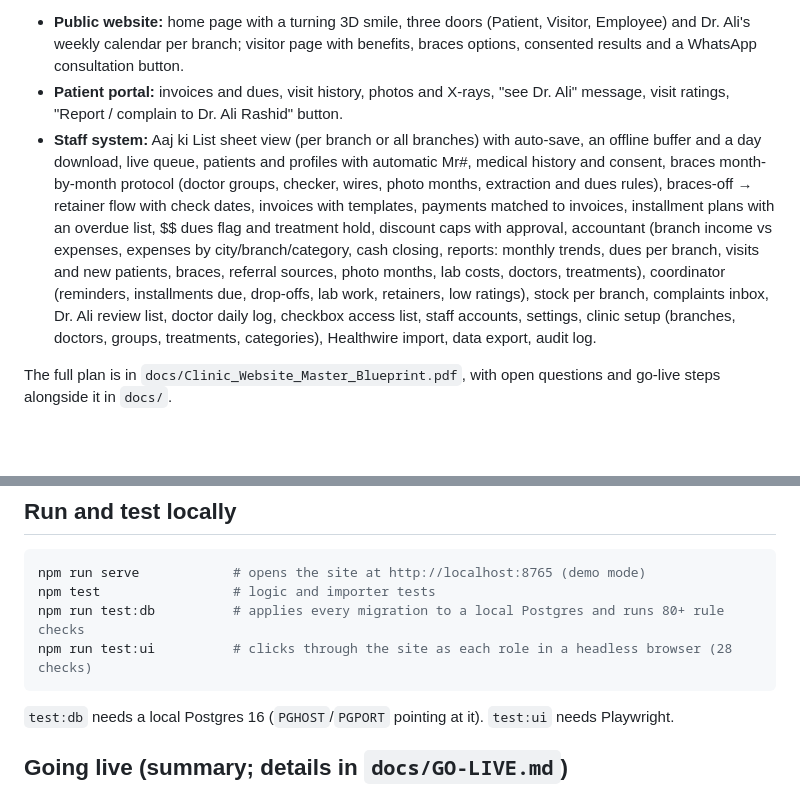
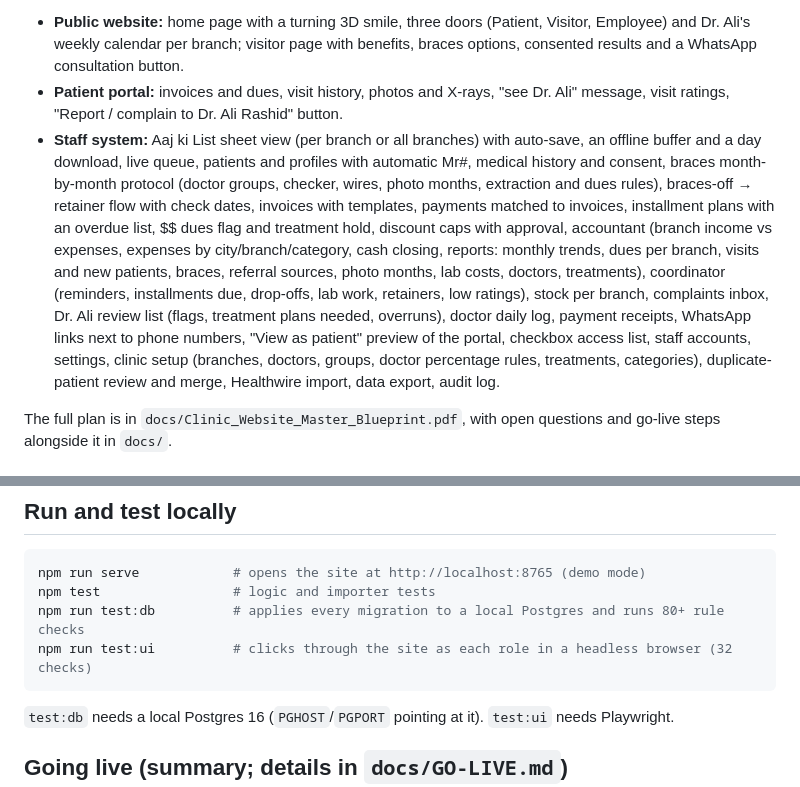
Before and after one commit to alirashid168/Clinic-Website, a Markdown page: README.md, 2 parts joined by grey strips. Rendered like a GitHub page; blank space fills up the shorter version.

Commit message:
README: receipts, WhatsApp links, patient preview, duplicates

````diff
--- a/README.md
+++ b/README.md
@@ -4,7 +4,7 @@ One browser-based system for all branches (Gulshan / RJ Mall, North Nazimabad, D
 
 - **Public website:** home page with a turning 3D smile, three doors (Patient, Visitor, Employee) and Dr. Ali's weekly calendar per branch; visitor page with benefits, braces options, consented results and a WhatsApp consultation button.
 - **Patient portal:** invoices and dues, visit history, photos and X-rays, "see Dr. Ali" message, visit ratings, "Report / complain to Dr. Ali Rashid" button.
-- **Staff system:** Aaj ki List sheet view (per branch or all branches) with auto-save, an offline buffer and a day download, live queue, patients and profiles with automatic Mr#, medical history and consent, braces month-by-month protocol (doctor groups, checker, wires, photo months, extraction and dues rules), braces-off → retainer flow with check dates, invoices with templates, payments matched to invoices, installment plans with an overdue list, $$ dues flag and treatment hold, discount caps with approval, accountant (branch income vs expenses, expenses by city/branch/category, cash closing, reports: monthly trends, dues per branch, visits and new patients, braces, referral sources, photo months, lab costs, doctors, treatments), coordinator (reminders, installments due, drop-offs, lab work, retainers, low ratings), stock per branch, complaints inbox, Dr. Ali review list, doctor daily log, checkbox access list, staff accounts, settings, clinic setup (branches, doctors, groups, treatments, categories), Healthwire import, data export, audit log.
+- **Staff system:** Aaj ki List sheet view (per branch or all branches) with auto-save, an offline buffer and a day download, live queue, patients and profiles with automatic Mr#, medical history and consent, braces month-by-month protocol (doctor groups, checker, wires, photo months, extraction and dues rules), braces-off → retainer flow with check dates, invoices with templates, payments matched to invoices, installment plans with an overdue list, $$ dues flag and treatment hold, discount caps with approval, accountant (branch income vs expenses, expenses by city/branch/category, cash closing, reports: monthly trends, dues per branch, visits and new patients, braces, referral sources, photo months, lab costs, doctors, treatments), coordinator (reminders, installments due, drop-offs, lab work, retainers, low ratings), stock per branch, complaints inbox, Dr. Ali review list (flags, treatment plans needed, overruns), doctor daily log, payment receipts, WhatsApp links next to phone numbers, "View as patient" preview of the portal, checkbox access list, staff accounts, settings, clinic setup (branches, doctors, groups, doctor percentage rules, treatments, categories), duplicate-patient review and merge, Healthwire import, data export, audit log.
 
 The full plan is in `docs/Clinic_Website_Master_Blueprint.pdf`, with open questions and go-live steps alongside it in `docs/`.
 
@@ -26,7 +26,7 @@ Until `web/js/config.js` has the Supabase URL and key, the site runs in **demo m
 npm run serve            # opens the site at http://localhost:8765 (demo mode)
 npm test                 # logic and importer tests
 npm run test:db          # applies every migration to a local Postgres and runs 80+ rule checks
-npm run test:ui          # clicks through the site as each role in a headless browser (28 checks)
+npm run test:ui          # clicks through the site as each role in a headless browser (32 checks)
 ```
 
 `test:db` needs a local Postgres 16 (`PGHOST`/`PGPORT` pointing at it). `test:ui` needs Playwright.
````
